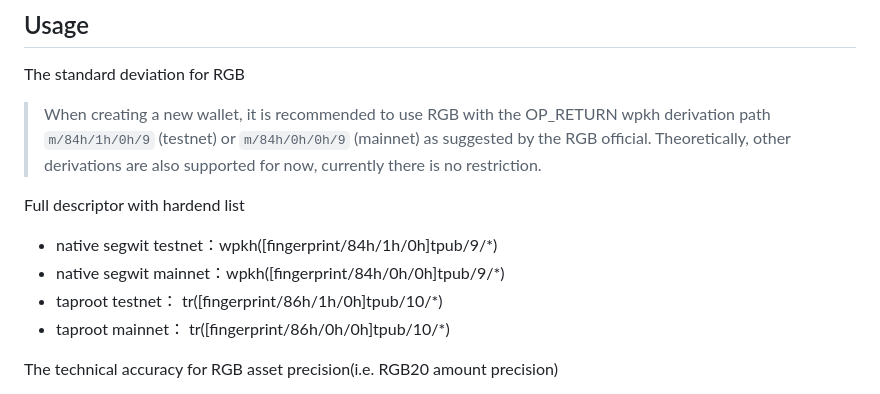
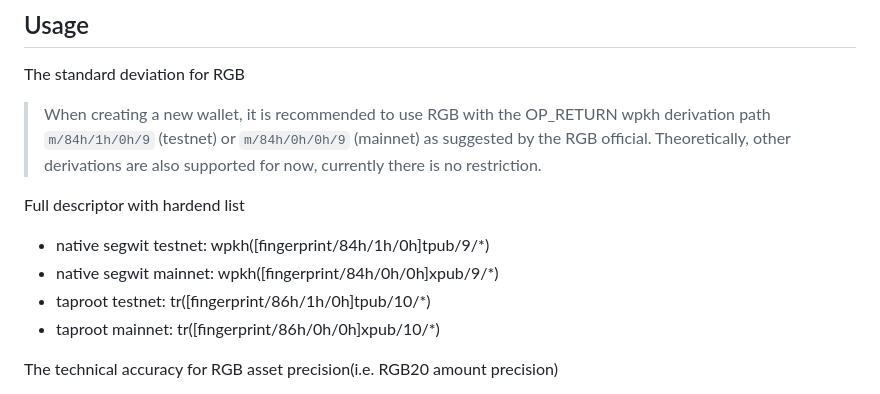
Before and after one commit to bihelix-io/bihelix-wallet-sdk, a Markdown page: README.md, the part around the change. GitHub-like rendering.

```diff
--- a/README.md
+++ b/README.md
@@ -57,10 +57,10 @@ The standard deviation for RGB
 
 Full descriptor with hardend list
 
-- native segwit testnet：wpkh([fingerprint/84h/1h/0h]tpub/9/\*)
-- native segwit mainnet：wpkh([fingerprint/84h/0h/0h]tpub/9/\*)
-- taproot testnet： tr([fingerprint/86h/1h/0h]tpub/10/\*)
-- taproot mainnet： tr([fingerprint/86h/0h/0h]tpub/10/\*)
+- native segwit testnet: wpkh([fingerprint/84h/1h/0h]tpub/9/\*)
+- native segwit mainnet: wpkh([fingerprint/84h/0h/0h]xpub/9/\*)
+- taproot testnet: tr([fingerprint/86h/1h/0h]tpub/10/\*)
+- taproot mainnet: tr([fingerprint/86h/0h/0h]xpub/10/\*)
 
 The technical accuracy for RGB asset precision(i.e. RGB20 amount precision)
 
```
